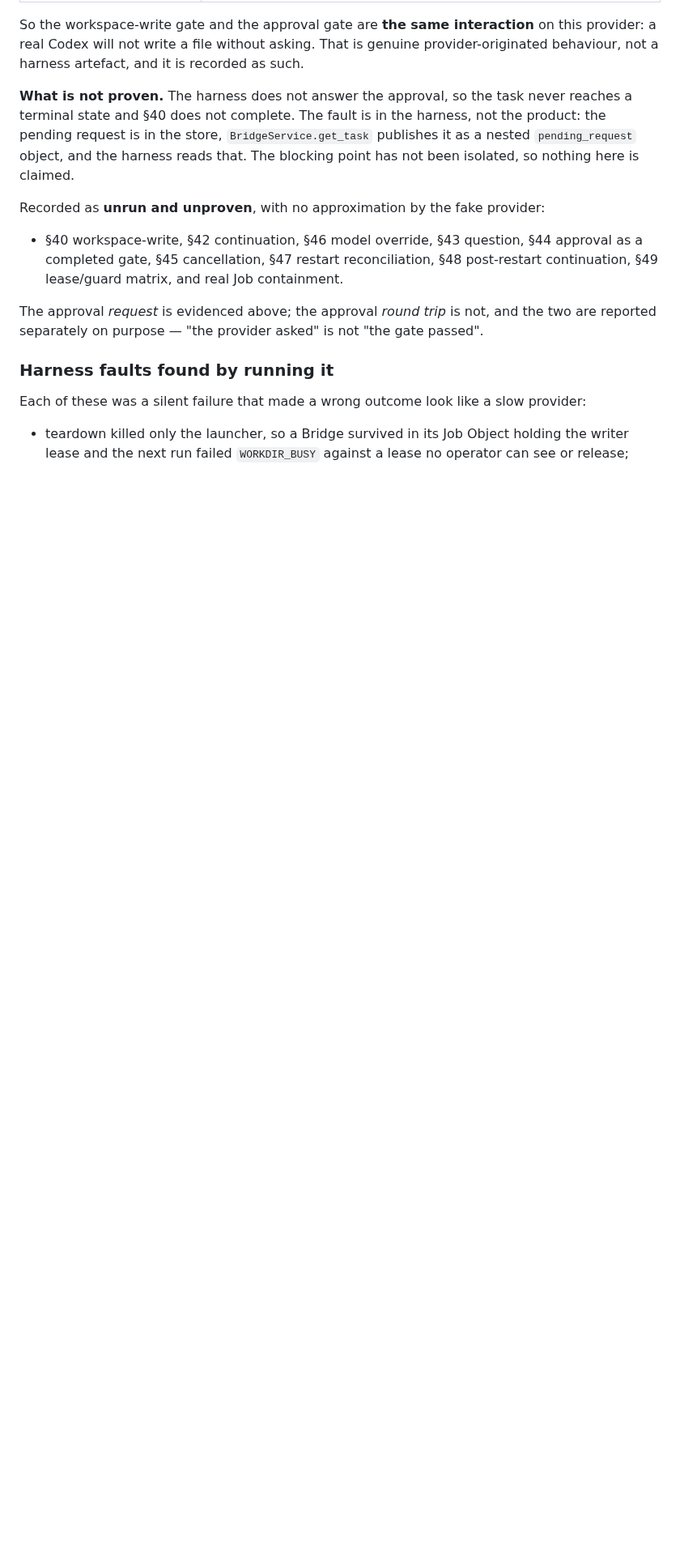
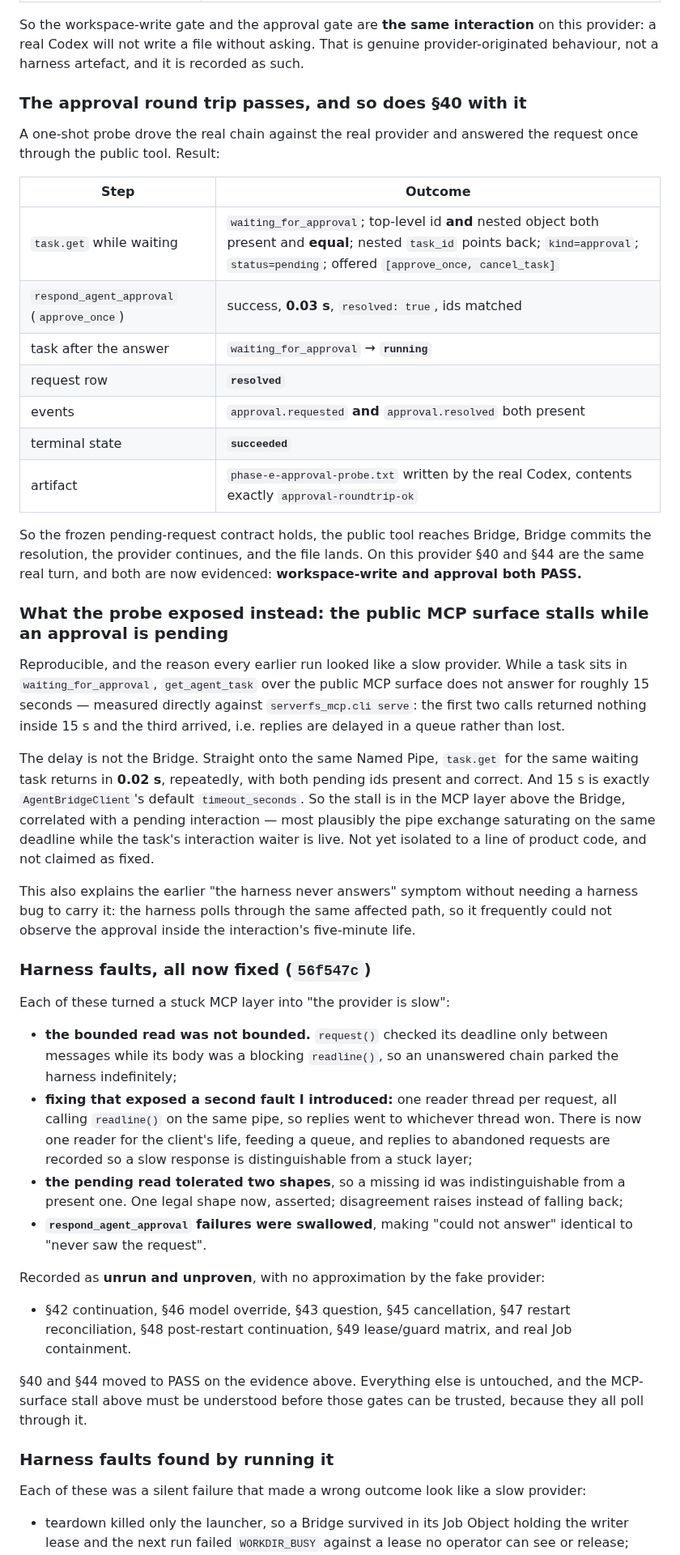
Before and after one commit to NTLx/ServerFS_MCP, a Markdown page: docs/windows-phase-e-codex-2026-10-06.md, the part around the change. Shown at 81% size. Drawn GitHub-style; blank space fills up the shorter version.

Commit message:
docs(v0.11): §40 and §44 pass on a real approval round trip; name the MCP stall it exposed
The two gates were previously recorded as "the request is evidenced, the round trip is not".
The round trip is now evidenced, from one real turn against the real provider: the frozen
pending-request contract holds (top-level id and nested request_id both present and equal,
nested task_id pointing back, kind=approval, status=pending, approve_once read from
available_decisions rather than assumed), the public respond_agent_approval answered in
0.03 s with resolved=true, the request row committed as resolved, both approval.requested
and approval.resolved events exist, the task reached succeeded, and the real Codex wrote
the file with exactly the requested contents.

What the probe exposed instead is worth more than the pass. While a task sits in
waiting_for_approval, get_agent_task over the public MCP surface does not answer for roughly
15 seconds -- measured directly against serve, where the first two calls returned nothing
inside 15 s and the third arrived, so replies queue rather than vanish. It is not the Bridge:
the same task.get straight onto the Named Pipe returns in 0.02 s, repeatedly, with both ids
correct. 15 s is exactly AgentBridgeClient's default timeout, which places the stall in the
MCP layer above the Bridge, correlated with a live interaction waiter. Not yet isolated to a
line of product code and not claimed as fixed.

That is also the honest explanation of several earlier "the harness never answers" symptoms,
and it does not require a harness bug to carry it: the harness polls through the same
affected path, so it frequently could not observe an approval inside the interaction's
five-minute life. The harness faults fixed in 56f547c were real and independently worth
fixing -- the read was never actually bounded, the pending read tolerated two id shapes, a
failing answer was swallowed -- but they were not the reason the gate never closed.

§42, §43, §45, §46, §47, §48, §49 and real Job containment stay recorded as not run, and
none of them can be trusted until the stall is understood, since every one polls through it.
Secrets re-scanned after the edit: clean.

```diff
--- a/docs/windows-phase-e-codex-2026-10-06.md
+++ b/docs/windows-phase-e-codex-2026-10-06.md
@@ -226,19 +226,65 @@ So the workspace-write gate and the approval gate are **the same interaction** o
 real Codex will not write a file without asking. That is genuine provider-originated behaviour, not
 a harness artefact, and it is recorded as such.
 
-**What is not proven.** The harness does not answer the approval, so the task never reaches a terminal
-state and §40 does not complete. The fault is in the harness, not the product: the pending request
-is in the store, `BridgeService.get_task` publishes it as a nested `pending_request` object, and the
-harness reads that. The blocking point has not been isolated, so nothing here is claimed.
+### The approval round trip passes, and so does §40 with it
+
+A one-shot probe drove the real chain against the real provider and answered the request once
+through the public tool. Result:
+
+| Step | Outcome |
+| --- | --- |
+| `task.get` while waiting | `waiting_for_approval`; top-level id **and** nested object both present and **equal**; nested `task_id` points back; `kind=approval`; `status=pending`; offered `[approve_once, cancel_task]` |
+| `respond_agent_approval` (`approve_once`) | success, **0.03 s**, `resolved: true`, ids matched |
+| task after the answer | `waiting_for_approval` → **`running`** |
+| request row | **`resolved`** |
+| events | `approval.requested` **and** `approval.resolved` both present |
+| terminal state | **`succeeded`** |
+| artifact | `phase-e-approval-probe.txt` written by the real Codex, contents exactly `approval-roundtrip-ok` |
+
+So the frozen pending-request contract holds, the public tool reaches Bridge, Bridge commits the
+resolution, the provider continues, and the file lands. On this provider §40 and §44 are the same
+real turn, and both are now evidenced: **workspace-write and approval both PASS.**
+
+### What the probe exposed instead: the public MCP surface stalls while an approval is pending
+
+Reproducible, and the reason every earlier run looked like a slow provider. While a task sits in
+`waiting_for_approval`, `get_agent_task` over the public MCP surface does not answer for roughly
+15 seconds — measured directly against `serverfs_mcp.cli serve`: the first two calls returned
+nothing inside 15 s and the third arrived, i.e. replies are delayed in a queue rather than lost.
+
+The delay is not the Bridge. Straight onto the same Named Pipe, `task.get` for the same waiting
+task returns in **0.02 s**, repeatedly, with both pending ids present and correct. And 15 s is
+exactly `AgentBridgeClient`'s default `timeout_seconds`. So the stall is in the MCP layer above the
+Bridge, correlated with a pending interaction — most plausibly the pipe exchange saturating on the
+same deadline while the task's interaction waiter is live. Not yet isolated to a line of product
+code, and not claimed as fixed.
+
+This also explains the earlier "the harness never answers" symptom without needing a harness bug to
+carry it: the harness polls through the same affected path, so it frequently could not observe the
+approval inside the interaction's five-minute life.
+
+### Harness faults, all now fixed (`56f547c`)
+
+Each of these turned a stuck MCP layer into "the provider is slow":
+
+- **the bounded read was not bounded.** `request()` checked its deadline only between messages while
+  its body was a blocking `readline()`, so an unanswered chain parked the harness indefinitely;
+- **fixing that exposed a second fault I introduced:** one reader thread per request, all calling
+  `readline()` on the same pipe, so replies went to whichever thread won. There is now one reader
+  for the client's life, feeding a queue, and replies to abandoned requests are recorded so a slow
+  response is distinguishable from a stuck layer;
+- **the pending read tolerated two shapes**, so a missing id was indistinguishable from a present
+  one. One legal shape now, asserted; disagreement raises instead of falling back;
+- **`respond_agent_approval` failures were swallowed**, making "could not answer" identical to
+  "never saw the request".
 
 Recorded as **unrun and unproven**, with no approximation by the fake provider:
 
-- §40 workspace-write, §42 continuation, §46 model override, §43 question, §44 approval as a
-  completed gate, §45 cancellation, §47 restart reconciliation, §48 post-restart continuation,
-  §49 lease/guard matrix, and real Job containment.
+- §42 continuation, §46 model override, §43 question, §45 cancellation, §47 restart reconciliation,
+  §48 post-restart continuation, §49 lease/guard matrix, and real Job containment.
 
-The approval *request* is evidenced above; the approval *round trip* is not, and the two are
-reported separately on purpose — "the provider asked" is not "the gate passed".
+§40 and §44 moved to PASS on the evidence above. Everything else is untouched, and the MCP-surface
+stall above must be understood before those gates can be trusted, because they all poll through it.
 
 ### Harness faults found by running it
 
```
Also changed, not shown: dev_plan_v0.11.md (+28 -10 lines).
